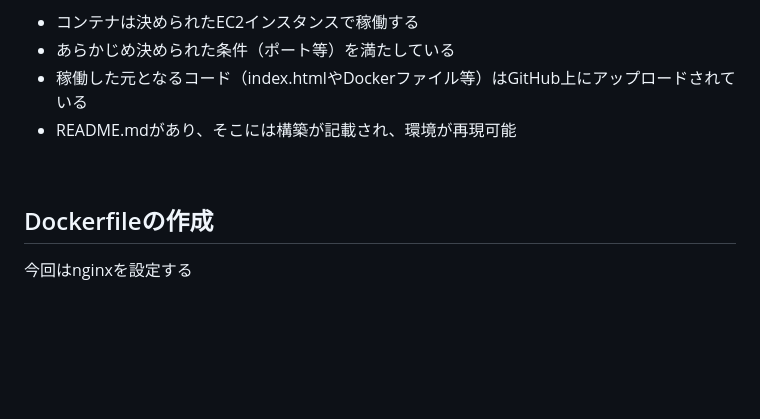
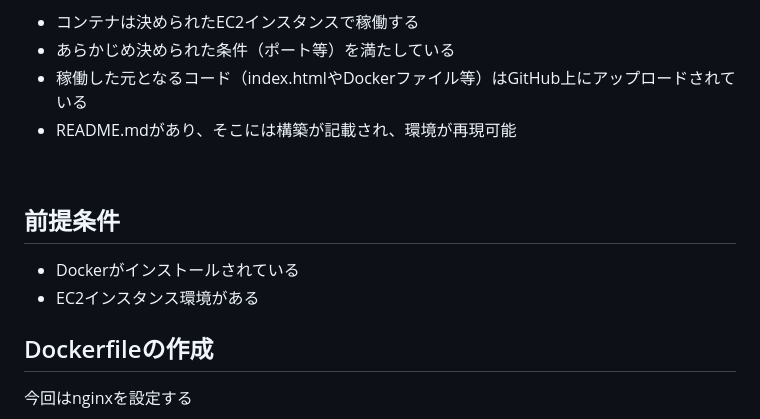
Before and after one commit to Suzuka-Ishikawa/IT-training, a Markdown page: README.md, the part around the change. GitHub-like rendering; folded sections open; blank space fills up the shorter version.

```diff
--- a/README.md
+++ b/README.md
@@ -1315,6 +1315,10 @@ nginxを直接OSにインストールしてしまうと…
 
 <br/>
 
+## 前提条件
+- Dockerがインストールされている
+- EC2インスタンス環境がある
+
 ## Dockerfileの作成
 今回はnginxを設定する
 
```
